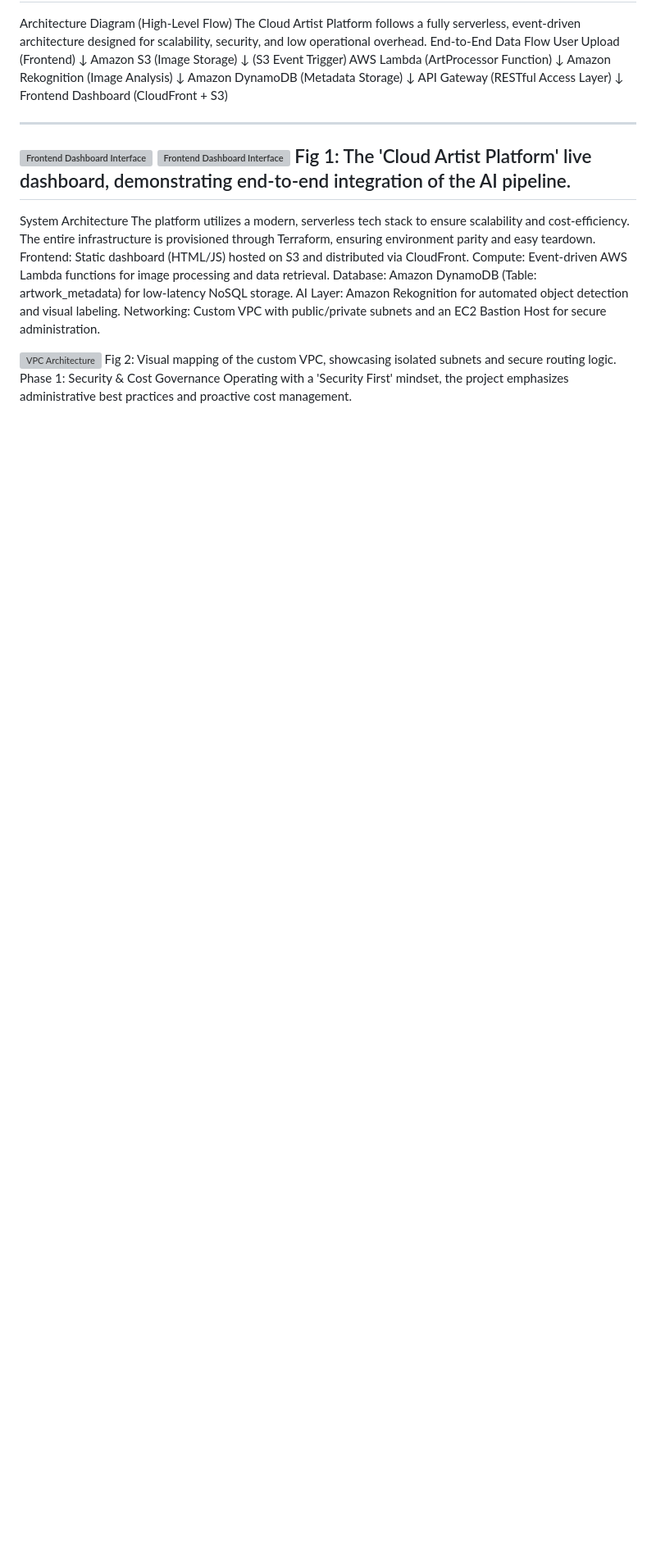
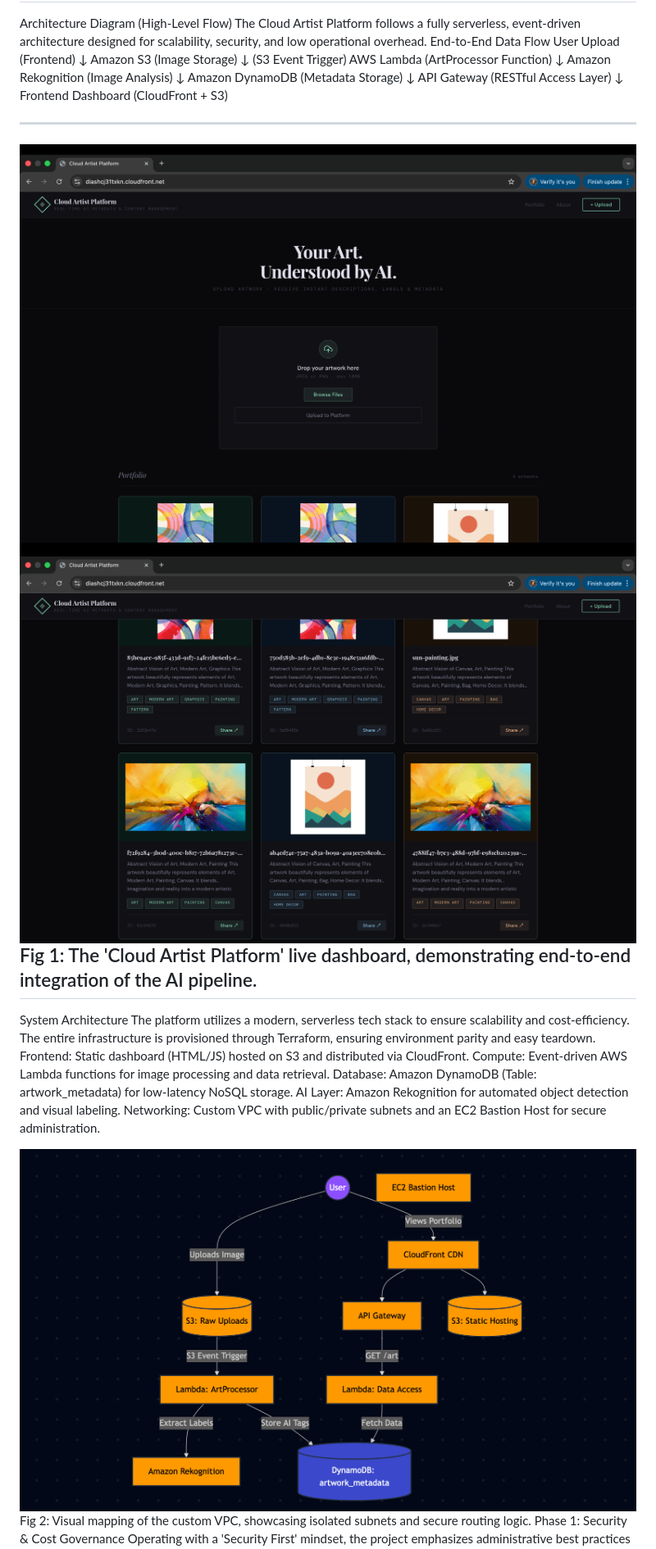
Before and after one commit to Mahum-Haider/Serverless-AI-Intelligence-System-on-AWS, a Markdown page: README.md, the part around one of its changes. Shown at 82% size. GitHub-like rendering; blank space fills up the shorter version; grey boxes are pictures that could not be loaded.

```diff
--- a/README.md
+++ b/README.md
@@ -23,8 +23,8 @@ Frontend Dashboard (CloudFront + S3)
 
 --------------------------------------------------------------------------------------------------------------------
 
-![Frontend Dashboard Interface](screenshots/dashboard1.png)
-![Frontend Dashboard Interface](screenshots/dashboard2.png)
+![Frontend Dashboard Interface](Screenshots/dashboard1.png)
+![Frontend Dashboard Interface](Screenshots/dashboard2.png)
 Fig 1: The 'Cloud Artist Platform' live dashboard, demonstrating end-to-end integration of the AI pipeline.
 ---------------------------------------------------------------------------------------------------------------------
 System Architecture
@@ -35,7 +35,7 @@ Database: Amazon DynamoDB (Table: artwork_metadata) for low-latency NoSQL storag
 AI Layer: Amazon Rekognition for automated object detection and visual labeling.
 Networking: Custom VPC with public/private subnets and an EC2 Bastion Host for secure administration.
 
-![VPC Architecture](screenshots/architecture-diagram.png)
+![VPC Architecture](Screenshots/architecture-diagram.png)
 Fig 2: Visual mapping of the custom VPC, showcasing isolated subnets and secure routing logic.
 Phase 1: Security & Cost Governance
 Operating with a 'Security First' mindset, the project emphasizes administrative best practices and proactive cost management.
```
Also changed, not shown: other parts of README.md (+1 -1 lines).
